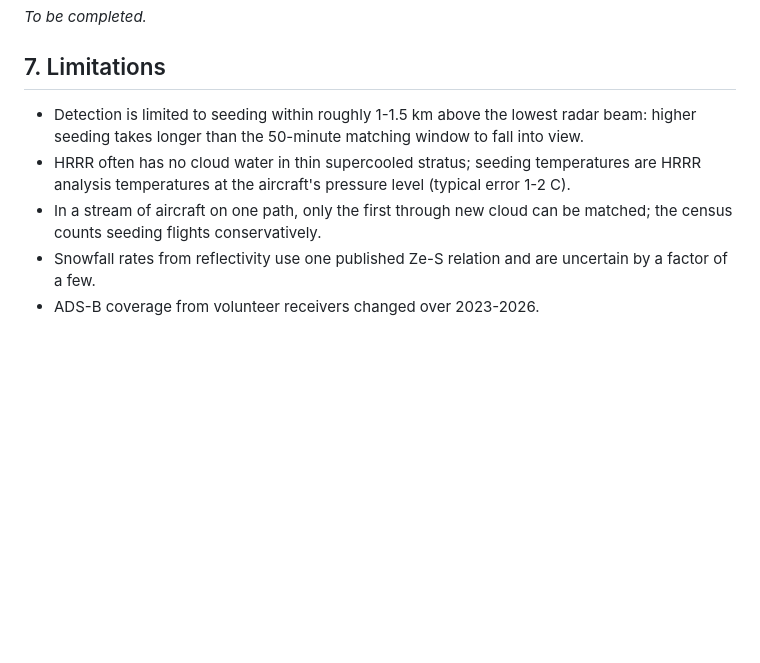
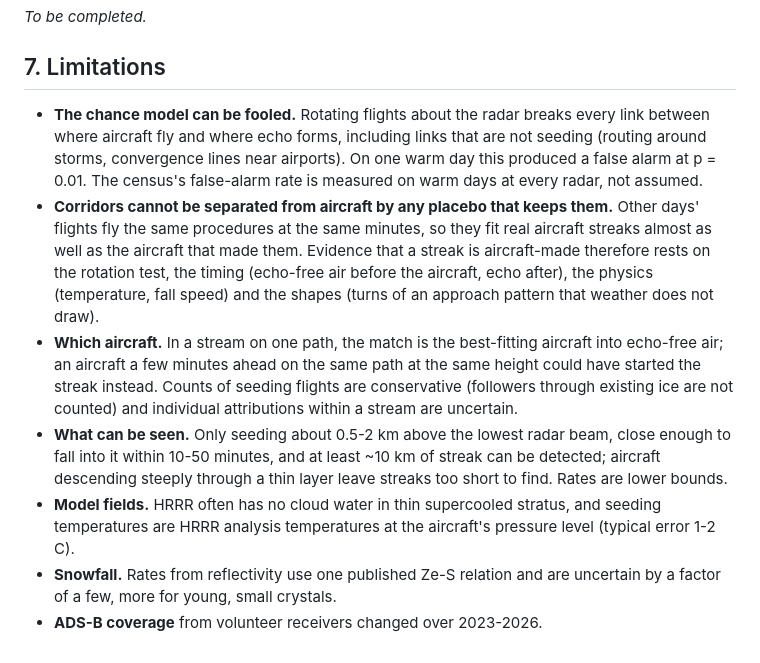
Before and after one commit to Aidenn8/aircraft-snow, a Markdown page: REPORT.md, the part around the change. Drawn GitHub-style; blank space fills up the shorter version.

Commit message:
Report: limitations from the calibration work

```diff
--- a/REPORT.md
+++ b/REPORT.md
@@ -135,12 +135,29 @@ and the injection-recovery tests.*
 
 ## 7. Limitations
 
-- Detection is limited to seeding within roughly 1-1.5 km above the lowest radar beam:
-  higher seeding takes longer than the 50-minute matching window to fall into view.
-- HRRR often has no cloud water in thin supercooled stratus; seeding temperatures are HRRR
-  analysis temperatures at the aircraft's pressure level (typical error 1-2 C).
-- In a stream of aircraft on one path, only the first through new cloud can be matched; the
-  census counts seeding flights conservatively.
-- Snowfall rates from reflectivity use one published Ze-S relation and are uncertain by a
-  factor of a few.
-- ADS-B coverage from volunteer receivers changed over 2023-2026.
+- **The chance model can be fooled.** Rotating flights about the radar breaks every link
+  between where aircraft fly and where echo forms, including links that are not seeding
+  (routing around storms, convergence lines near airports). On one warm day this produced
+  a false alarm at p = 0.01. The census's false-alarm rate is measured on warm days at
+  every radar, not assumed.
+- **Corridors cannot be separated from aircraft by any placebo that keeps them.** Other
+  days' flights fly the same procedures at the same minutes, so they fit real aircraft
+  streaks almost as well as the aircraft that made them. Evidence that a streak is
+  aircraft-made therefore rests on the rotation test, the timing (echo-free air before
+  the aircraft, echo after), the physics (temperature, fall speed) and the shapes (turns of
+  an approach pattern that weather does not draw).
+- **Which aircraft.** In a stream on one path, the match is the best-fitting aircraft into
+  echo-free air; an aircraft a few minutes ahead on the same path at the same height could
+  have started the streak instead. Counts of seeding flights are conservative (followers
+  through existing ice are not counted) and individual attributions within a stream are
+  uncertain.
+- **What can be seen.** Only seeding about 0.5-2 km above the lowest radar beam, close
+  enough to fall into it within 10-50 minutes, and at least ~10 km of streak can be
+  detected; aircraft descending steeply through a thin layer leave streaks too short to
+  find. Rates are lower bounds.
+- **Model fields.** HRRR often has no cloud water in thin supercooled stratus, and
+  seeding temperatures are HRRR analysis temperatures at the aircraft's pressure level
+  (typical error 1-2 C).
+- **Snowfall.** Rates from reflectivity use one published Ze-S relation and are uncertain
+  by a factor of a few, more for young, small crystals.
+- **ADS-B coverage** from volunteer receivers changed over 2023-2026.
```
